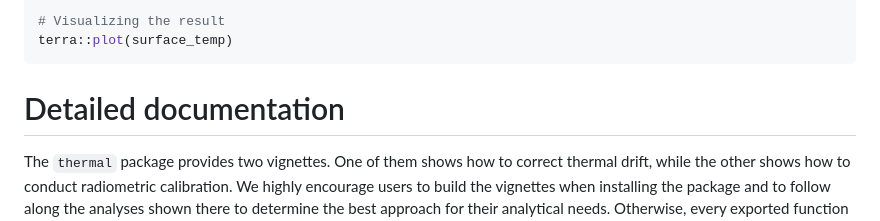
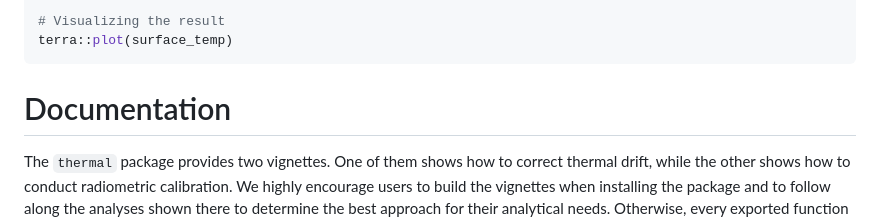
Before and after one commit to malemay/thermal, a Markdown page: README.md, the part around one of its changes. Rendered like a GitHub page.

Commit message:
Make minor changes to README

````diff
--- a/README.md
+++ b/README.md
@@ -121,7 +122,7 @@ surface_temp <- thermal_predict(image, model = global_model$models$global)
 terra::plot(surface_temp)
 ```
 
-# Detailed documentation
+# Documentation
 
 The `thermal` package provides two vignettes. One of them shows how to correct
 thermal drift, while the other shows how to conduct radiometric calibration. We
````
Also changed, not shown: other parts of README.md (+2 -1 lines).
